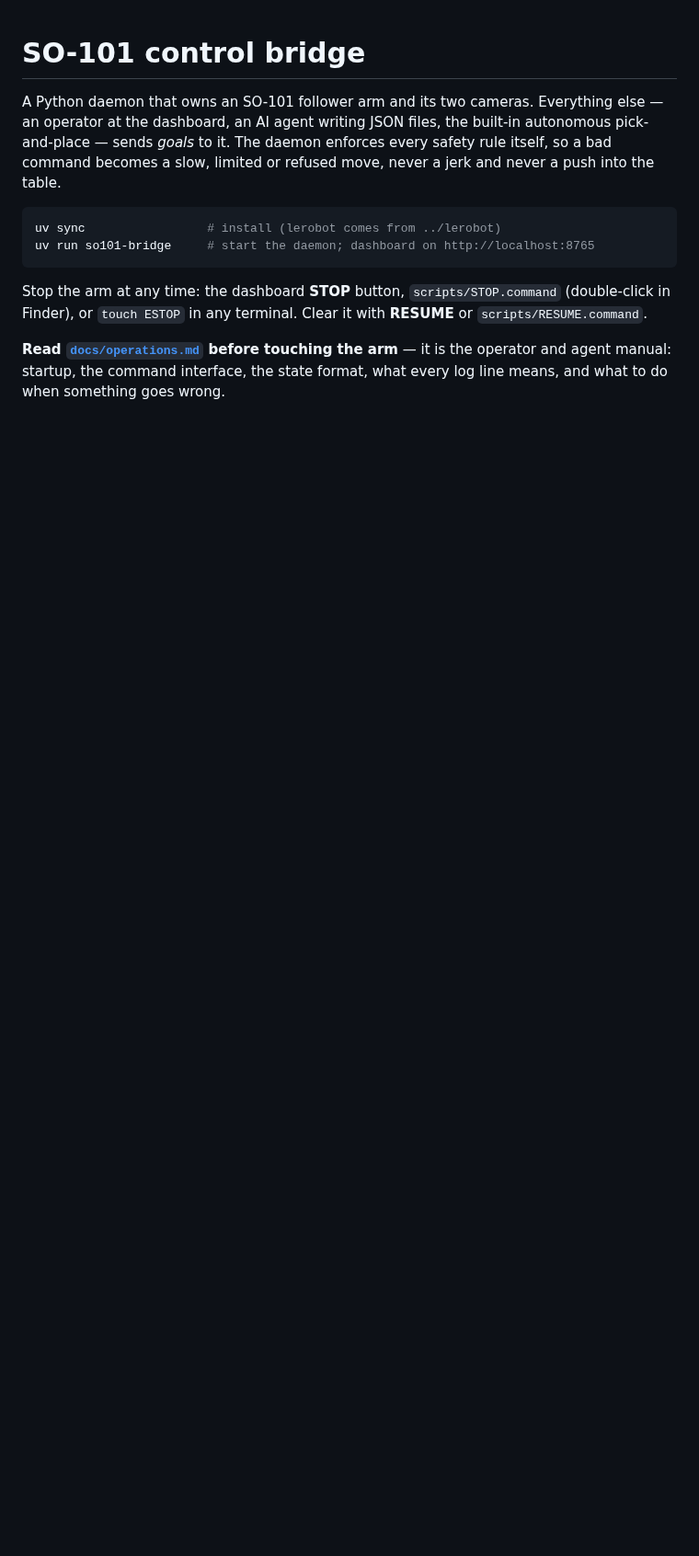
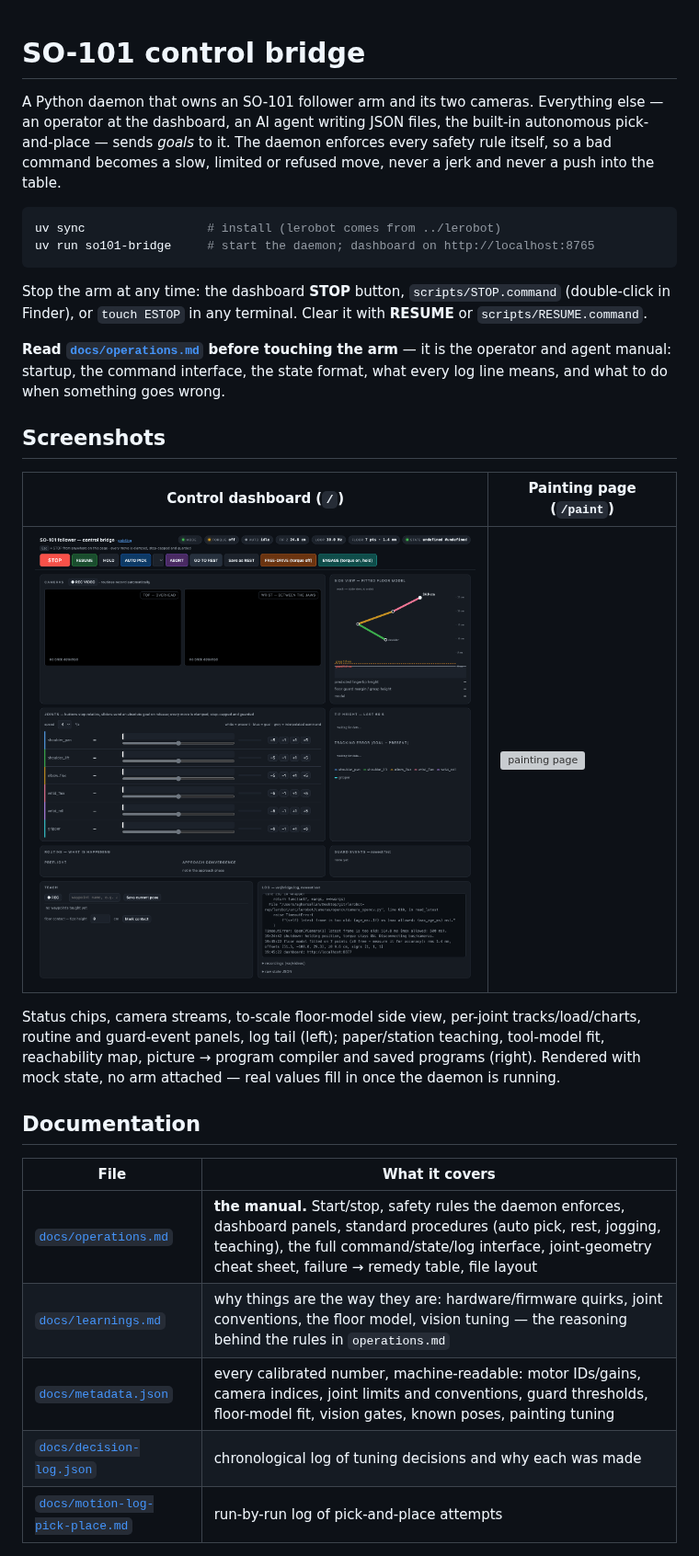
Before and after one commit to agharsallah/bridge, a Markdown page: README.md, the part around one of its changes. Shown at 92% size. Rendered like a GitHub page; pictures changed too: docs/img/dashboard.png (added); blank space fills up the shorter version; grey boxes are pictures that could not be loaded.

Commit message:
docs: README screenshots, docs index, helpers table

```diff
--- a/README.md
+++ b/README.md
@@ -16,3 +16,25 @@ Finder), or `touch ESTOP` in any terminal. Clear it with **RESUME** or `scripts/
 **Read [`docs/operations.md`](docs/operations.md) before touching the arm** — it is the operator and
 agent manual: startup, the command interface, the state format, what every log line means, and what
 to do when something goes wrong.
+
+## Screenshots
+
+| Control dashboard (`/`) | Painting page (`/paint`) |
+| --- | --- |
+| [![control dashboard](docs/img/dashboard.png)](docs/img/dashboard.png) | [![painting page](docs/img/paint.png)](docs/img/paint.png) |
+
+Status chips, camera streams, to-scale floor-model side view, per-joint tracks/load/charts, routine and
+guard-event panels, log tail (left); paper/station teaching, tool-model fit, reachability map, picture →
+program compiler and saved programs (right). Rendered with mock state, no arm attached — real values fill
+in once the daemon is running.
+
+## Documentation
+
+| File | What it covers |
+| --- | --- |
+| [`docs/operations.md`](docs/operations.md) | **the manual.** Start/stop, safety rules the daemon enforces, dashboard panels, standard procedures (auto pick, rest, jogging, teaching), the full command/state/log interface, joint-geometry cheat sheet, failure → remedy table, file layout |
+| [`docs/learnings.md`](docs/learnings.md) | why things are the way they are: hardware/firmware quirks, joint conventions, the floor model, vision tuning — the reasoning behind the rules in `operations.md` |
+| [`docs/metadata.json`](docs/metadata.json) | every calibrated number, machine-readable: motor IDs/gains, camera indices, joint limits and conventions, guard thresholds, floor-model fit, vision gates, known poses, painting tuning |
+| [`docs/decision-log.json`](docs/decision-log.json) | chronological log of tuning decisions and why each was made |
+| [`docs/motion-log-pick-place.md`](docs/motion-log-pick-place.md) | run-by-run log of pick-and-place attempts |
+
```
Also changed, not shown: other parts of README.md (+15 -0 lines), 1 other file.
